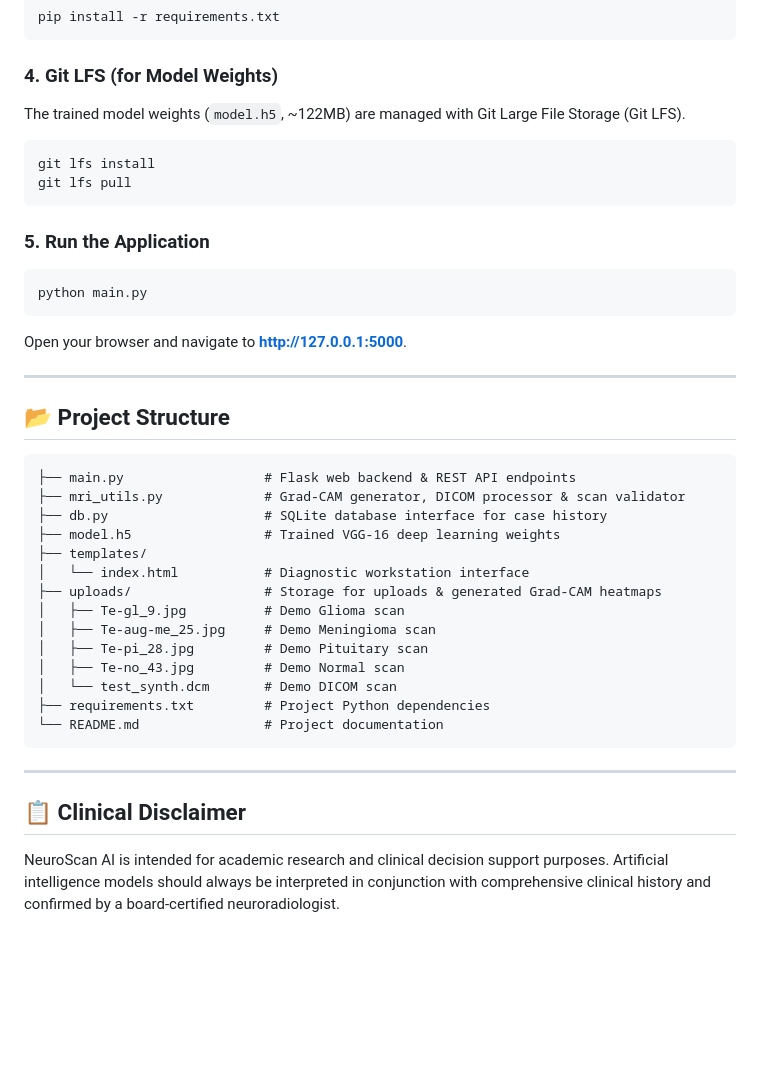
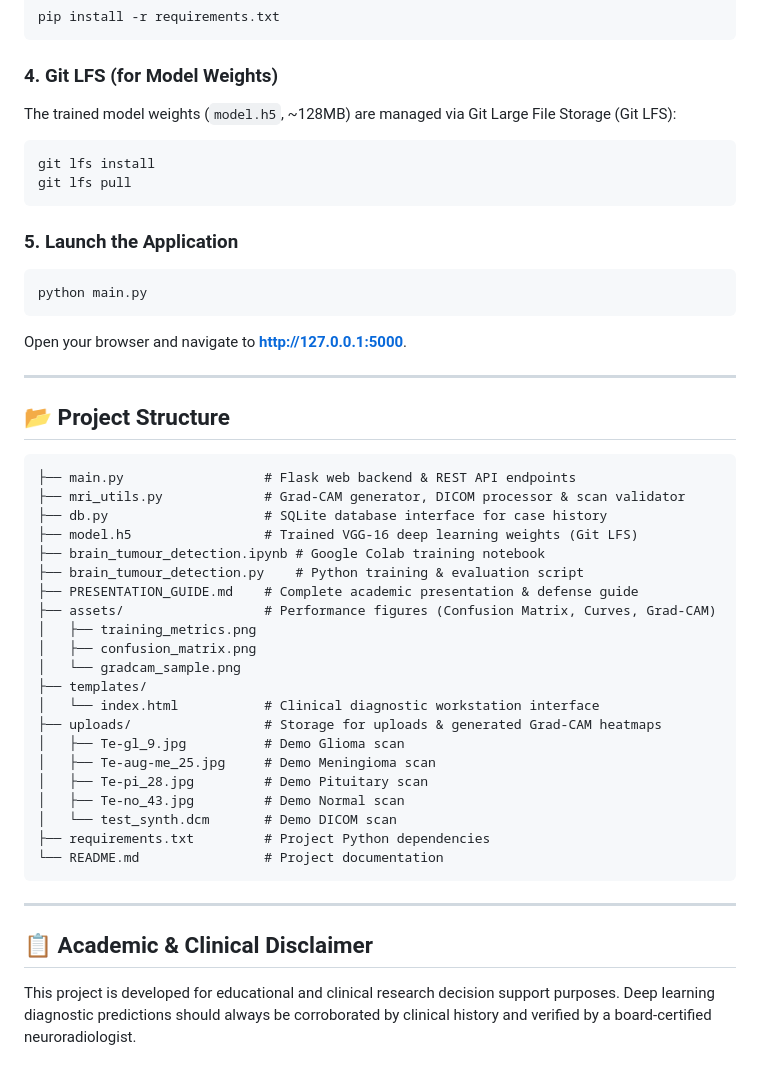
Before and after one commit to Akhilesh1204-crypto/brain_tumor, a Markdown page: README.md, the part around one of its changes. Rendered like a GitHub page; blank space fills up the shorter version.

````diff
--- a/README.md
+++ b/README.md
@@ -63,13 +121,13 @@ pip install -r requirements.txt
 ```
 
 ### 4. Git LFS (for Model Weights)
-The trained model weights (`model.h5`, ~122MB) are managed with Git Large File Storage (Git LFS).
+The trained model weights (`model.h5`, ~128MB) are managed via Git Large File Storage (Git LFS):
 ```bash
 git lfs install
 git lfs pull
 ```
 
-### 5. Run the Application
+### 5. Launch the Application
 ```bash
 python main.py
 ```
@@ -83,9 +141,16 @@ Open your browser and navigate to **http://127.0.0.1:5000**.
 ├── main.py                  # Flask web backend & REST API endpoints
 ├── mri_utils.py             # Grad-CAM generator, DICOM processor & scan validator
 ├── db.py                    # SQLite database interface for case history
-├── model.h5                 # Trained VGG-16 deep learning weights
+├── model.h5                 # Trained VGG-16 deep learning weights (Git LFS)
+├── brain_tumour_detection.ipynb # Google Colab training notebook
+├── brain_tumour_detection.py    # Python training & evaluation script
+├── PRESENTATION_GUIDE.md    # Complete academic presentation & defense guide
+├── assets/                  # Performance figures (Confusion Matrix, Curves, Grad-CAM)
+│   ├── training_metrics.png
+│   ├── confusion_matrix.png
+│   └── gradcam_sample.png
 ├── templates/
-│   └── index.html           # Diagnostic workstation interface
+│   └── index.html           # Clinical diagnostic workstation interface
 ├── uploads/                 # Storage for uploads & generated Grad-CAM heatmaps
 │   ├── Te-gl_9.jpg          # Demo Glioma scan
 │   ├── Te-aug-me_25.jpg     # Demo Meningioma scan
@@ -98,5 +163,5 @@ Open your browser and navigate to **http://127.0.0.1:5000**.
 
 ---
 
-## 📋 Clinical Disclaimer
-NeuroScan AI is intended for academic research and clinical decision support purposes. Artificial intelligence models should always be interpreted in conjunction with comprehensive clinical history and confirmed by a board-certified neuroradiologist.
+## 📋 Academic & Clinical Disclaimer
+This project is developed for educational and clinical research decision support purposes. Deep learning diagnostic predictions should always be corroborated by clinical history and verified by a board-certified neuroradiologist.
````
Also changed, not shown: other parts of README.md (+83 -25 lines), PRESENTATION_GUIDE.md (added, +133 -0 lines), assets/confusion_matrix.png (added), assets/gradcam_sample.png (added), assets/training_metrics.png (added).
